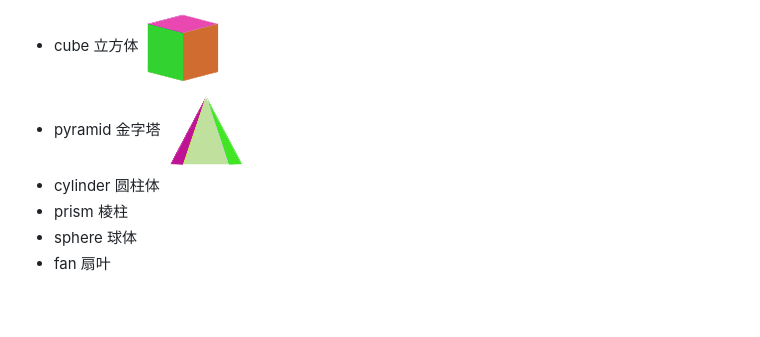
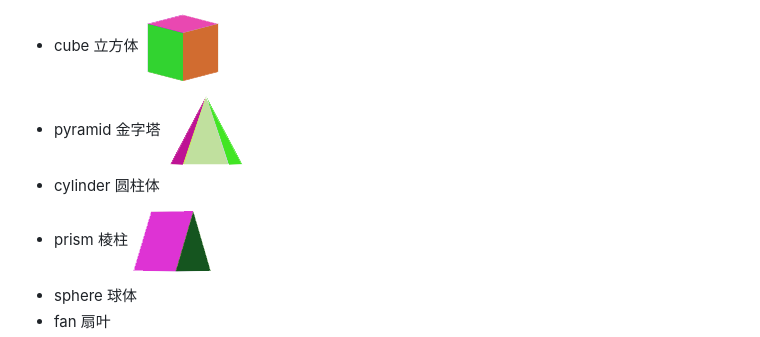
Before and after one commit to imwr/css3-3d-shape-generator, a Markdown page: README.md, the part around the change. Rendered like a GitHub page; pictures changed too: images/prism.png (added); blank space fills up the shorter version.

Commit message:
add: generate prism

```diff
--- a/README.md
+++ b/README.md
@@ -9,7 +9,7 @@ Create 3D CSS shapes below pretty easily：
 + cube 立方体 ![image](images/cube.png)
 + pyramid 金字塔 ![image](images/pyramid.png)
 + cylinder 圆柱体
-+ prism 棱柱
++ prism 棱柱 ![image](images/prism.png)
 + sphere 球体
 + fan 扇叶
 + polyhedron 多面框 ![image](images/polyhedron.png)
```
Also changed, not shown: 4 other files.
